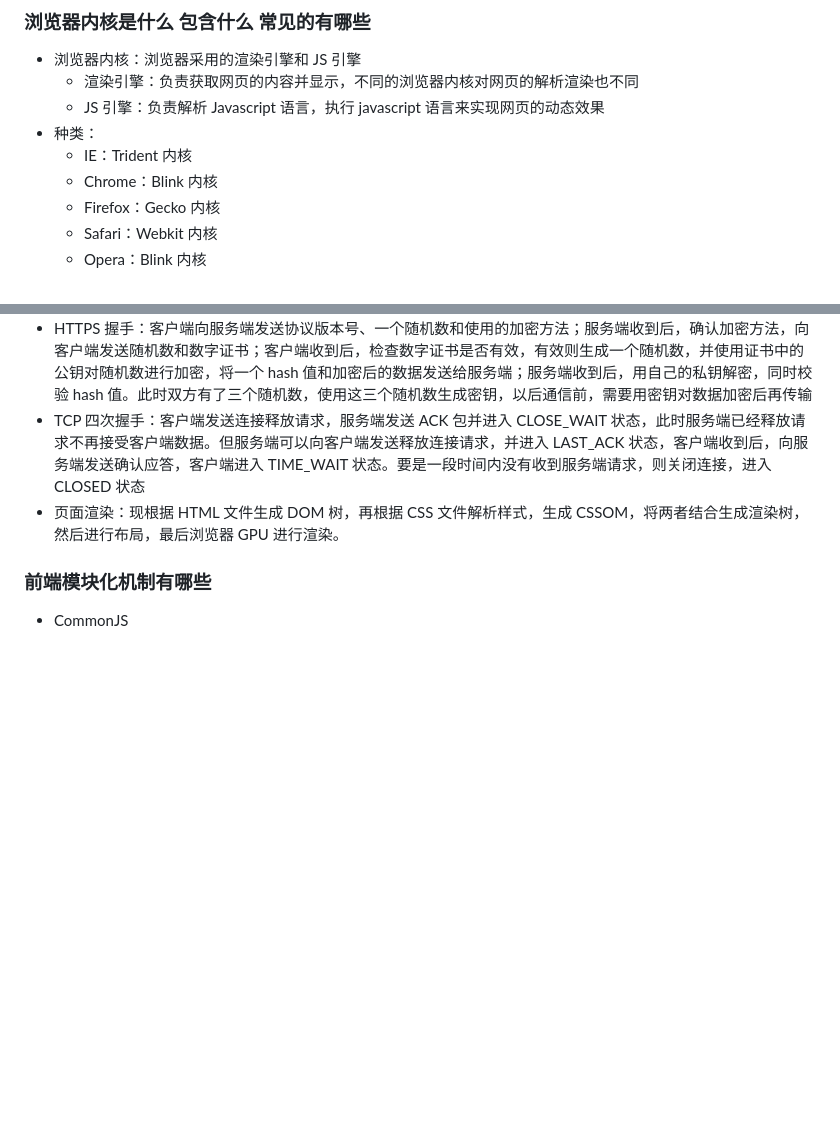
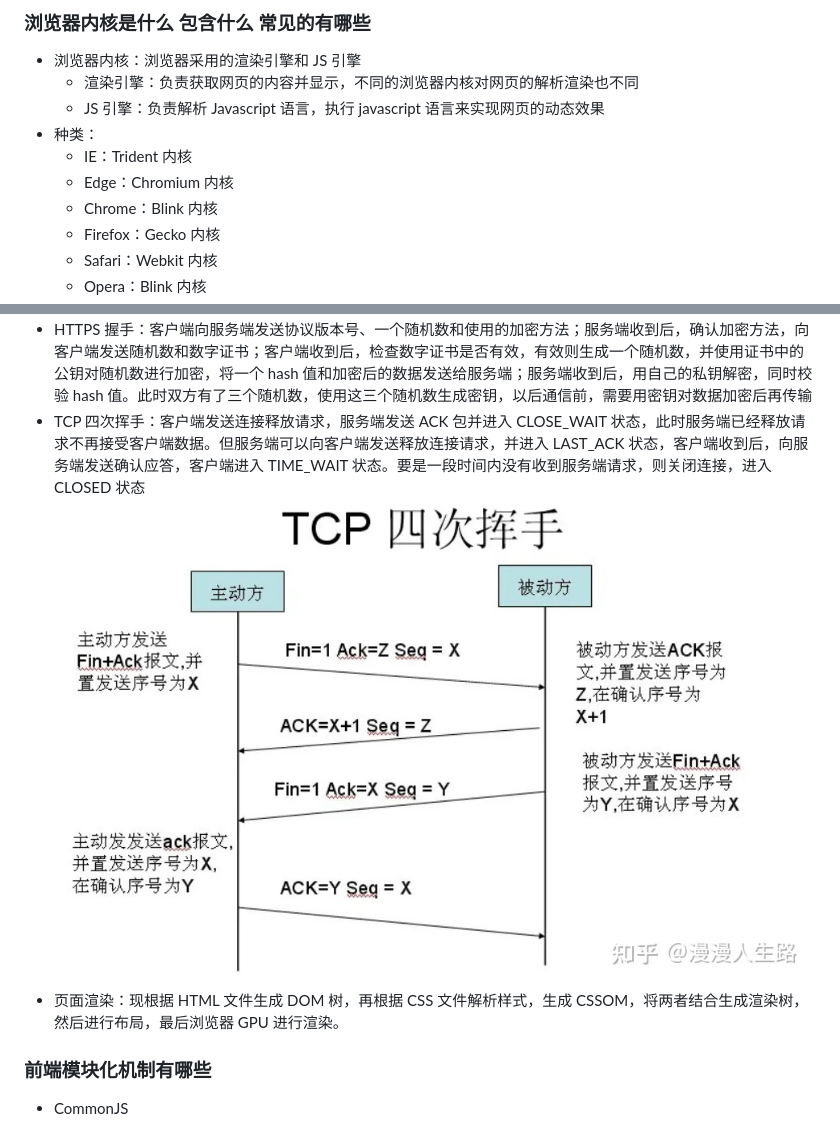
Before and after one commit to afan1123/studyRecords, a Markdown page: 前端面试/index.md, 2 parts joined by grey strips. Rendered like a GitHub page; pictures changed too: 前端面试/images/872a0f38206a392f0446155ef18f1b7.png (added); blank space fills up the shorter version.

Commit message:
feat: 修改面试题

```diff
--- a/前端面试/index.md
+++ b/前端面试/index.md
@@ -412,6 +412,7 @@ js 文件与其他文件是同步加载的，会阻塞其他文件的加载，
   - JS 引擎：负责解析 Javascript 语言，执行 javascript 语言来实现网页的动态效果
 - 种类：
   - IE：Trident 内核
+  - Edge：Chromium 内核
   - Chrome：Blink 内核
   - Firefox：Gecko 内核
   - Safari：Webkit 内核
@@ -433,7 +434,8 @@ js 文件与其他文件是同步加载的，会阻塞其他文件的加载，
 - DNS 解析：判断 URL 中的域名 IP 地址是否有本地缓存，有则使用；若没有，向本地 DNS 服务器发起请求，本地 DNS 服务器也会检查有没有缓存。若没有，向根域名服务器发请求，获得权威域名服务器地址后，再向权威域名服务器发送请求，获得域名的 IP 地址后，再把这个 IP 地址返回给用户
 - TCP 三次握手：客户端向服务端发送一个 SYN 和随机序列号，服务端接收请求后返回一个 SYN ACK 报文段和随机序列号，客户端接收响应，进入连接建立状态，向服务端发送一个 ACK 确认报文段，服务端进入连接状态。
 - HTTPS 握手：客户端向服务端发送协议版本号、一个随机数和使用的加密方法；服务端收到后，确认加密方法，向客户端发送随机数和数字证书；客户端收到后，检查数字证书是否有效，有效则生成一个随机数，并使用证书中的公钥对随机数进行加密，将一个 hash 值和加密后的数据发送给服务端；服务端收到后，用自己的私钥解密，同时校验 hash 值。此时双方有了三个随机数，使用这三个随机数生成密钥，以后通信前，需要用密钥对数据加密后再传输
-- TCP 四次握手：客户端发送连接释放请求，服务端发送 ACK 包并进入 CLOSE_WAIT 状态，此时服务端已经释放请求不再接受客户端数据。但服务端可以向客户端发送释放连接请求，并进入 LAST_ACK 状态，客户端收到后，向服务端发送确认应答，客户端进入 TIME_WAIT 状态。要是一段时间内没有收到服务端请求，则关闭连接，进入 CLOSED 状态
+- TCP 四次挥手：客户端发送连接释放请求，服务端发送 ACK 包并进入 CLOSE_WAIT 状态，此时服务端已经释放请求不再接受客户端数据。但服务端可以向客户端发送释放连接请求，并进入 LAST_ACK 状态，客户端收到后，向服务端发送确认应答，客户端进入 TIME_WAIT 状态。要是一段时间内没有收到服务端请求，则关闭连接，进入 CLOSED 状态
+  <img src='./images/872a0f38206a392f0446155ef18f1b7.png'>
 - 页面渲染：现根据 HTML 文件生成 DOM 树，再根据 CSS 文件解析样式，生成 CSSOM，将两者结合生成渲染树，然后进行布局，最后浏览器 GPU 进行渲染。
 
 ### 前端模块化机制有哪些
```
